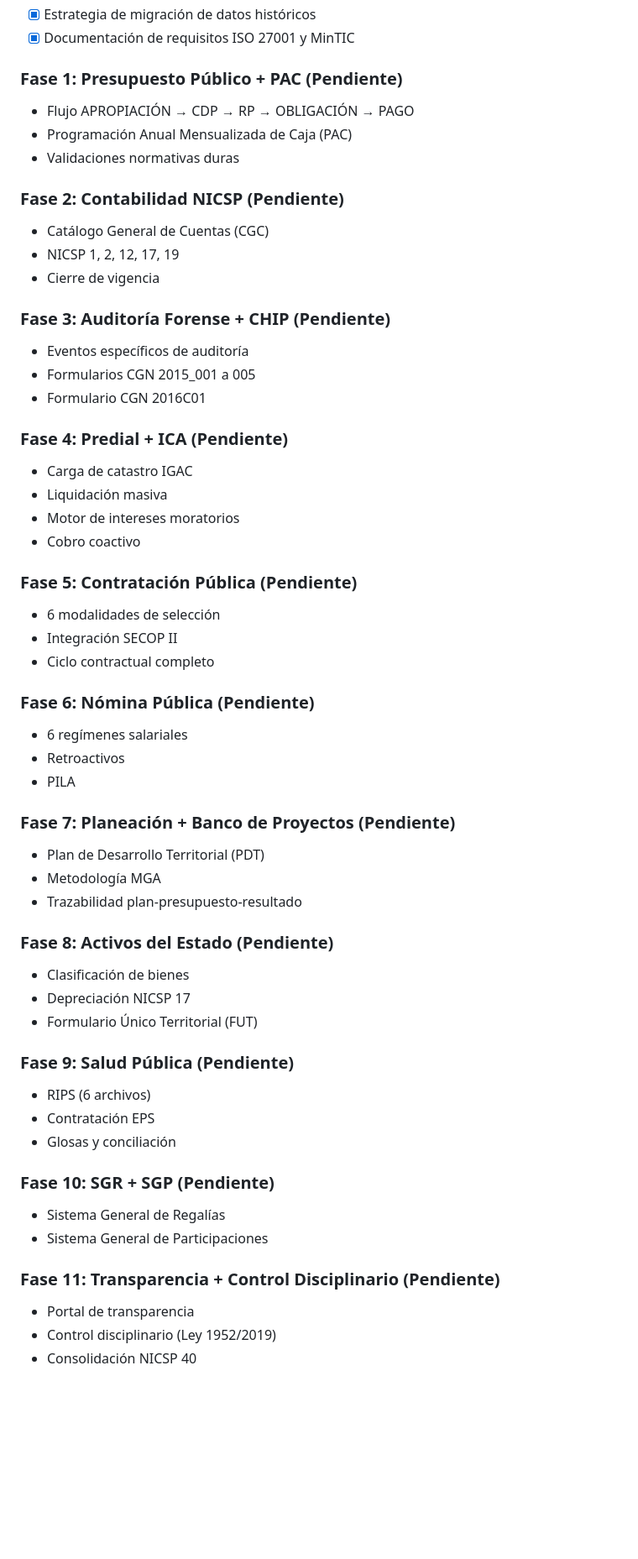
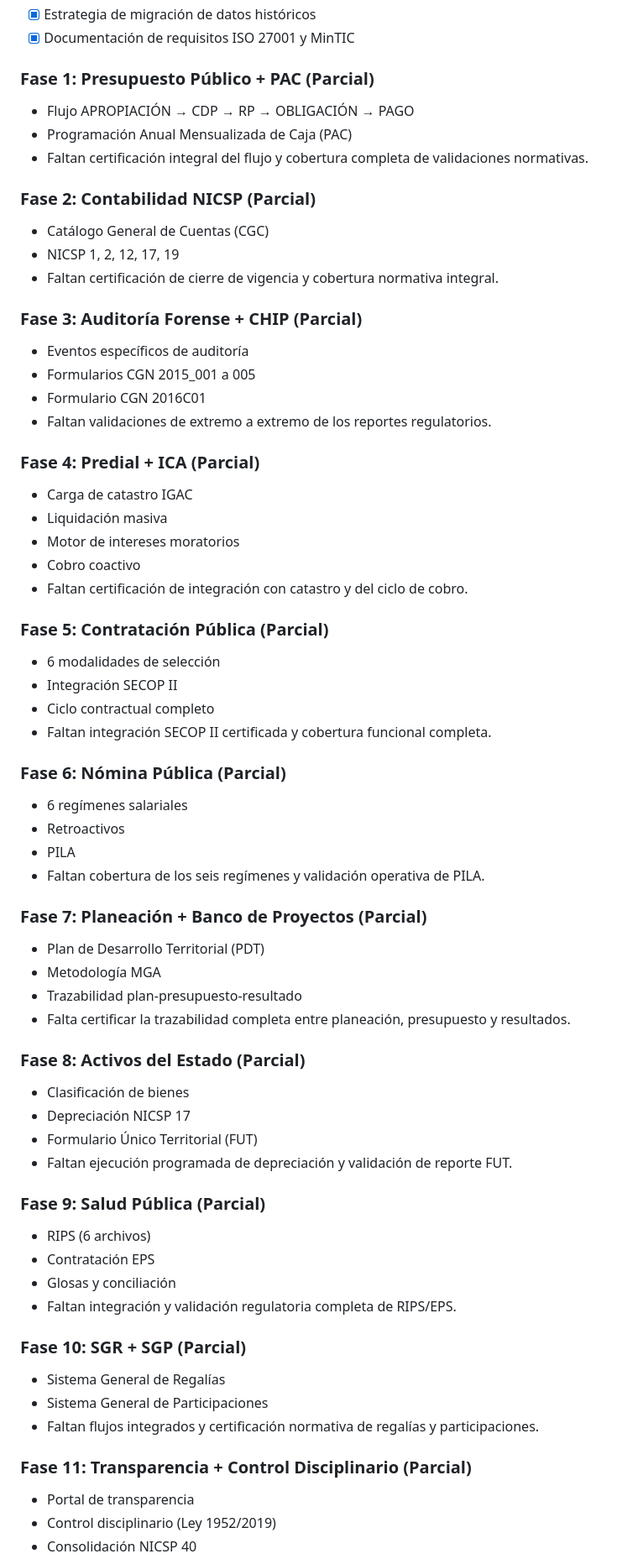
Before and after one commit to omarnetcom-hub/mera-erp, a Markdown page: lib/sector_publico/README.md, the part around one of its changes. Shown at 84% size. GitHub-like rendering; blank space fills up the shorter version.

Commit message:
docs(sector-publico): actualizar estado real de las fases
- documentar avances parciales de las fases 1 a 11
- registrar auditoria inmutable y configuracion de entidad versionada

```diff
--- a/lib/sector_publico/README.md
+++ b/lib/sector_publico/README.md
@@ -96,57 +98,65 @@ lib/sector_publico/
 - [x] Estrategia de migración de datos históricos
 - [x] Documentación de requisitos ISO 27001 y MinTIC
 
-### Fase 1: Presupuesto Público + PAC (Pendiente)
+### Fase 1: Presupuesto Público + PAC (Parcial)
 - Flujo APROPIACIÓN → CDP → RP → OBLIGACIÓN → PAGO
 - Programación Anual Mensualizada de Caja (PAC)
-- Validaciones normativas duras
+- Faltan certificación integral del flujo y cobertura completa de validaciones normativas.
 
-### Fase 2: Contabilidad NICSP (Pendiente)
+### Fase 2: Contabilidad NICSP (Parcial)
 - Catálogo General de Cuentas (CGC)
 - NICSP 1, 2, 12, 17, 19
-- Cierre de vigencia
+- Faltan certificación de cierre de vigencia y cobertura normativa integral.
 
-### Fase 3: Auditoría Forense + CHIP (Pendiente)
+### Fase 3: Auditoría Forense + CHIP (Parcial)
 - Eventos específicos de auditoría
 - Formularios CGN 2015_001 a 005
 - Formulario CGN 2016C01
+- Faltan validaciones de extremo a extremo de los reportes regulatorios.
 
-### Fase 4: Predial + ICA (Pendiente)
+### Fase 4: Predial + ICA (Parcial)
 - Carga de catastro IGAC
 - Liquidación masiva
 - Motor de intereses moratorios
 - Cobro coactivo
+- Faltan certificación de integración con catastro y del ciclo de cobro.
 
-### Fase 5: Contratación Pública (Pendiente)
+### Fase 5: Contratación Pública (Parcial)
 - 6 modalidades de selección
 - Integración SECOP II
 - Ciclo contractual completo
+- Faltan integración SECOP II certificada y cobertura funcional completa.
 
-### Fase 6: Nómina Pública (Pendiente)
+### Fase 6: Nómina Pública (Parcial)
 - 6 regímenes salariales
 - Retroactivos
 - PILA
+- Faltan cobertura de los seis regímenes y validación operativa de PILA.
 
-### Fase 7: Planeación + Banco de Proyectos (Pendiente)
+### Fase 7: Planeación + Banco de Proyectos (Parcial)
 - Plan de Desarrollo Territorial (PDT)
 - Metodología MGA
 - Trazabilidad plan-presupuesto-resultado
+- Falta certificar la trazabilidad completa entre planeación, presupuesto y resultados.
 
-### Fase 8: Activos del Estado (Pendiente)
+### Fase 8: Activos del Estado (Parcial)
 - Clasificación de bienes
 - Depreciación NICSP 17
 - Formulario Único Territorial (FUT)
+- Faltan ejecución programada de depreciación y validación de reporte FUT.
 
-### Fase 9: Salud Pública (Pendiente)
+### Fase 9: Salud Pública (Parcial)
 - RIPS (6 archivos)
 - Contratación EPS
 - Glosas y conciliación
+- Faltan integración y validación regulatoria completa de RIPS/EPS.
 
-### Fase 10: SGR + SGP (Pendiente)
+### Fase 10: SGR + SGP (Parcial)
 - Sistema General de Regalías
 - Sistema General de Participaciones
+- Faltan flujos integrados y certificación normativa de regalías y participaciones.
 
-### Fase 11: Transparencia + Control Disciplinario (Pendiente)
+### Fase 11: Transparencia + Control Disciplinario (Parcial)
 - Portal de transparencia
 - Control disciplinario (Ley 1952/2019)
 - Consolidación NICSP 40
```
Also changed, not shown: other parts of lib/sector_publico/README.md (+3 -0 lines).
